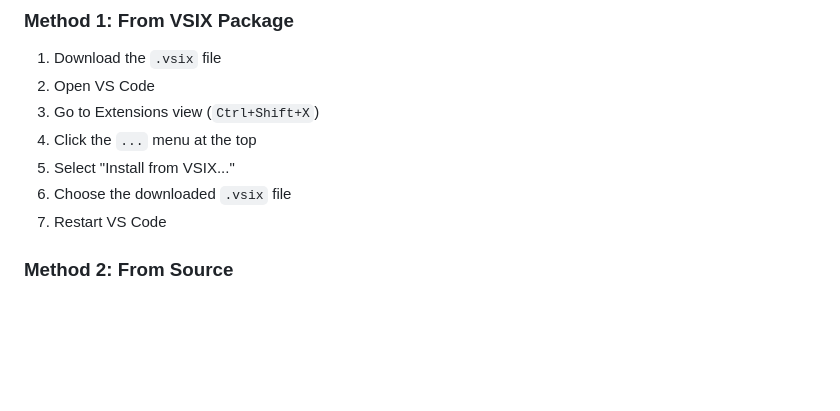
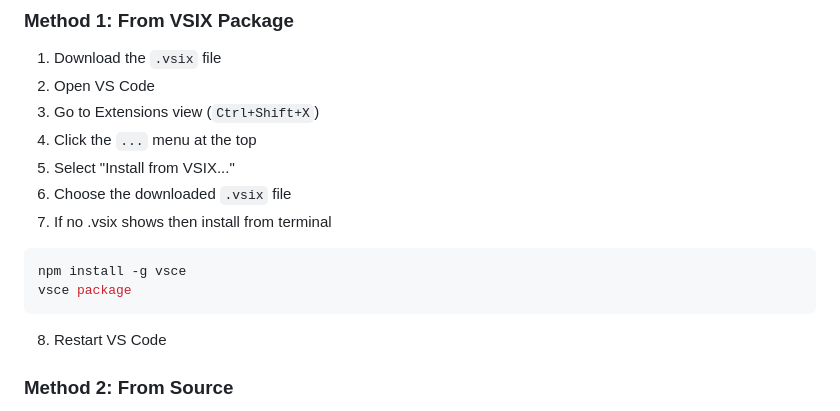
Before and after one commit to Sharif2023/Anxiety-Detection-VS-Code-Extension, a Markdown page: README.md, the part around the change. Drawn GitHub-style; blank space fills up the shorter version.

Commit message:
command updated

````diff
--- a/README.md
+++ b/README.md
@@ -38,7 +38,12 @@ All data is automatically saved to a CSV file for analysis and research purposes
 4. Click the `...` menu at the top
 5. Select "Install from VSIX..."
 6. Choose the downloaded `.vsix` file
-7. Restart VS Code
+7. If no .vsix shows then install from terminal
+```bash
+npm install -g vsce
+vsce package
+```
+8. Restart VS Code
 
 ### Method 2: From Source
 1. Clone or download this repository
````
